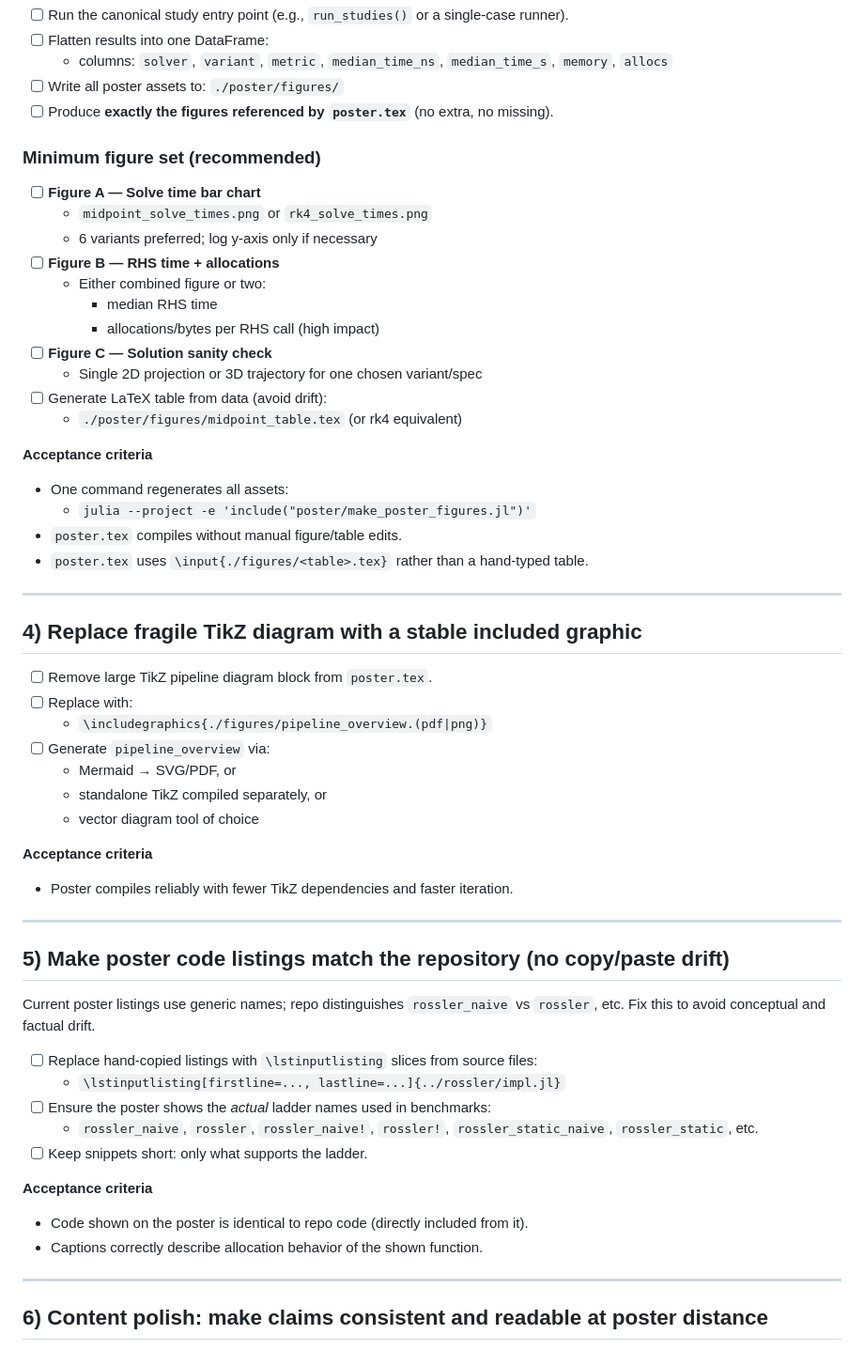
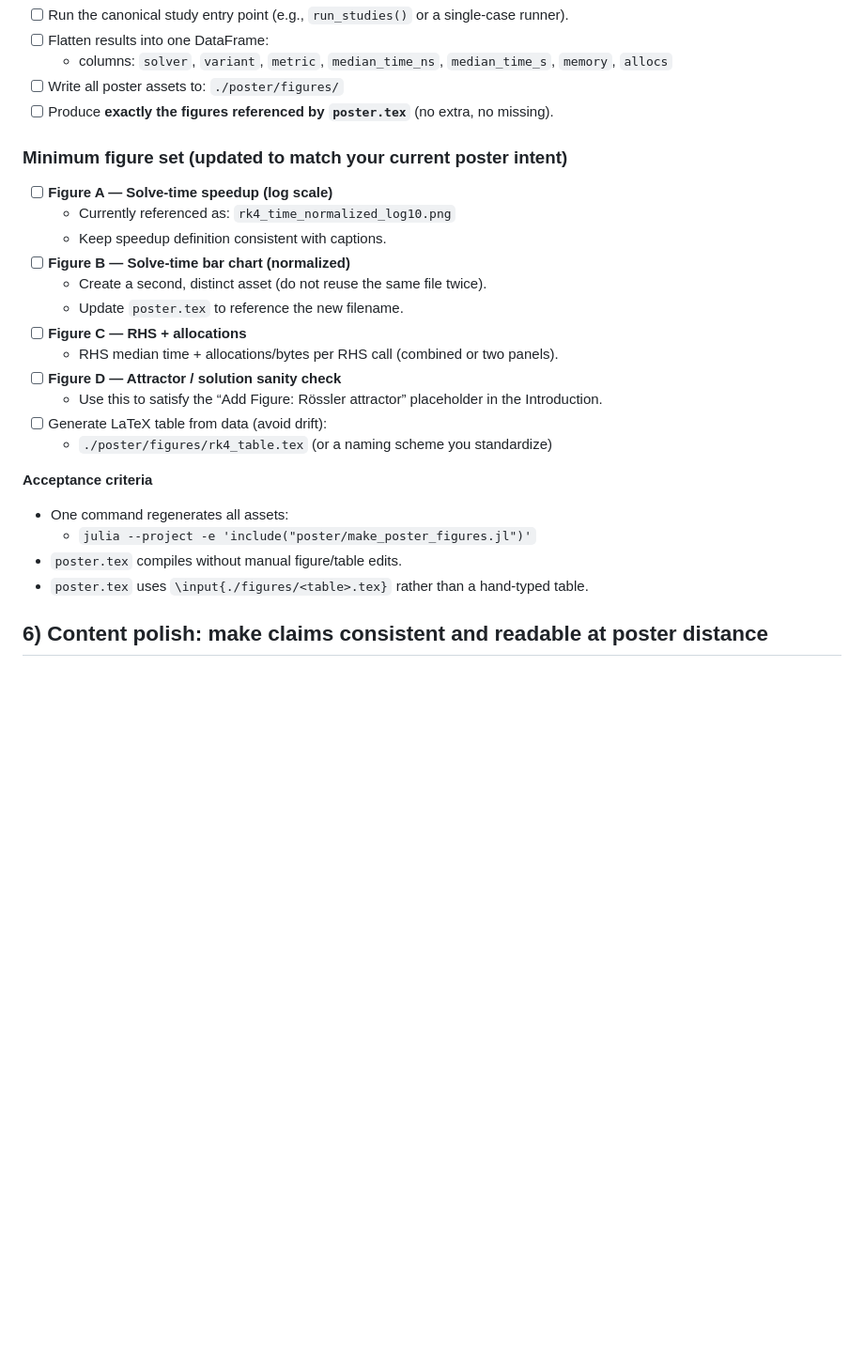
Before and after one commit to danphenderson/fast-julia, a Markdown page: README.md, the part around one of its changes. Shown at 94% size. GitHub-like rendering; blank space fills up the shorter version.

```diff
--- a/README.md
+++ b/README.md
@@ -201,18 +188,19 @@ This script must:
 - [ ] Write all poster assets to: `./poster/figures/`
 - [ ] Produce **exactly the figures referenced by `poster.tex`** (no extra, no missing).
 
-### Minimum figure set (recommended)
-- [ ] **Figure A — Solve time bar chart**
-  - `midpoint_solve_times.png` or `rk4_solve_times.png`
-  - 6 variants preferred; log y-axis only if necessary
-- [ ] **Figure B — RHS time + allocations**
-  - Either combined figure or two:
-    - median RHS time
-    - allocations/bytes per RHS call (high impact)
-- [ ] **Figure C — Solution sanity check**
-  - Single 2D projection or 3D trajectory for one chosen variant/spec
+### Minimum figure set (updated to match your current poster intent)
+- [ ] **Figure A — Solve-time speedup (log scale)**
+  - Currently referenced as: `rk4_time_normalized_log10.png`
+  - Keep speedup definition consistent with captions.
+- [ ] **Figure B — Solve-time bar chart (normalized)**
+  - Create a second, distinct asset (do not reuse the same file twice).
+  - Update `poster.tex` to reference the new filename.
+- [ ] **Figure C — RHS + allocations**
+  - RHS median time + allocations/bytes per RHS call (combined or two panels).
+- [ ] **Figure D — Attractor / solution sanity check**
+  - Use this to satisfy the “Add Figure: Rössler attractor” placeholder in the Introduction.
 - [ ] Generate LaTeX table from data (avoid drift):
-  - `./poster/figures/midpoint_table.tex` (or rk4 equivalent)
+  - `./poster/figures/rk4_table.tex` (or a naming scheme you standardize)
 
 **Acceptance criteria**
 - One command regenerates all assets:
@@ -220,36 +208,6 @@ This script must:
 - `poster.tex` compiles without manual figure/table edits.
 - `poster.tex` uses `\input{./figures/<table>.tex}` rather than a hand-typed table.
 
----
-
-## 4) Replace fragile TikZ diagram with a stable included graphic
-- [ ] Remove large TikZ pipeline diagram block from `poster.tex`.
-- [ ] Replace with:
-  - `\includegraphics{./figures/pipeline_overview.(pdf|png)}`
-- [ ] Generate `pipeline_overview` via:
-  - Mermaid → SVG/PDF, or
-  - standalone TikZ compiled separately, or
-  - vector diagram tool of choice
-
-**Acceptance criteria**
-- Poster compiles reliably with fewer TikZ dependencies and faster iteration.
-
----
-
-## 5) Make poster code listings match the repository (no copy/paste drift)
-Current poster listings use generic names; repo distinguishes `rossler_naive` vs `rossler`, etc. Fix this to avoid conceptual and factual drift.
-
-- [ ] Replace hand-copied listings with `\lstinputlisting` slices from source files:
-  - `\lstinputlisting[firstline=..., lastline=...]{../rossler/impl.jl}`
-- [ ] Ensure the poster shows the *actual* ladder names used in benchmarks:
-  - `rossler_naive`, `rossler`, `rossler_naive!`, `rossler!`, `rossler_static_naive`, `rossler_static`, etc.
-- [ ] Keep snippets short: only what supports the ladder.
-
-**Acceptance criteria**
-- Code shown on the poster is identical to repo code (directly included from it).
-- Captions correctly describe allocation behavior of the shown function.
-
----
 
 ## 6) Content polish: make claims consistent and readable at poster distance
 - [ ] Replace placeholders (“XX-fold speedup”) with computed values.
```
Also changed, not shown: other parts of README.md (+11 -24 lines).
